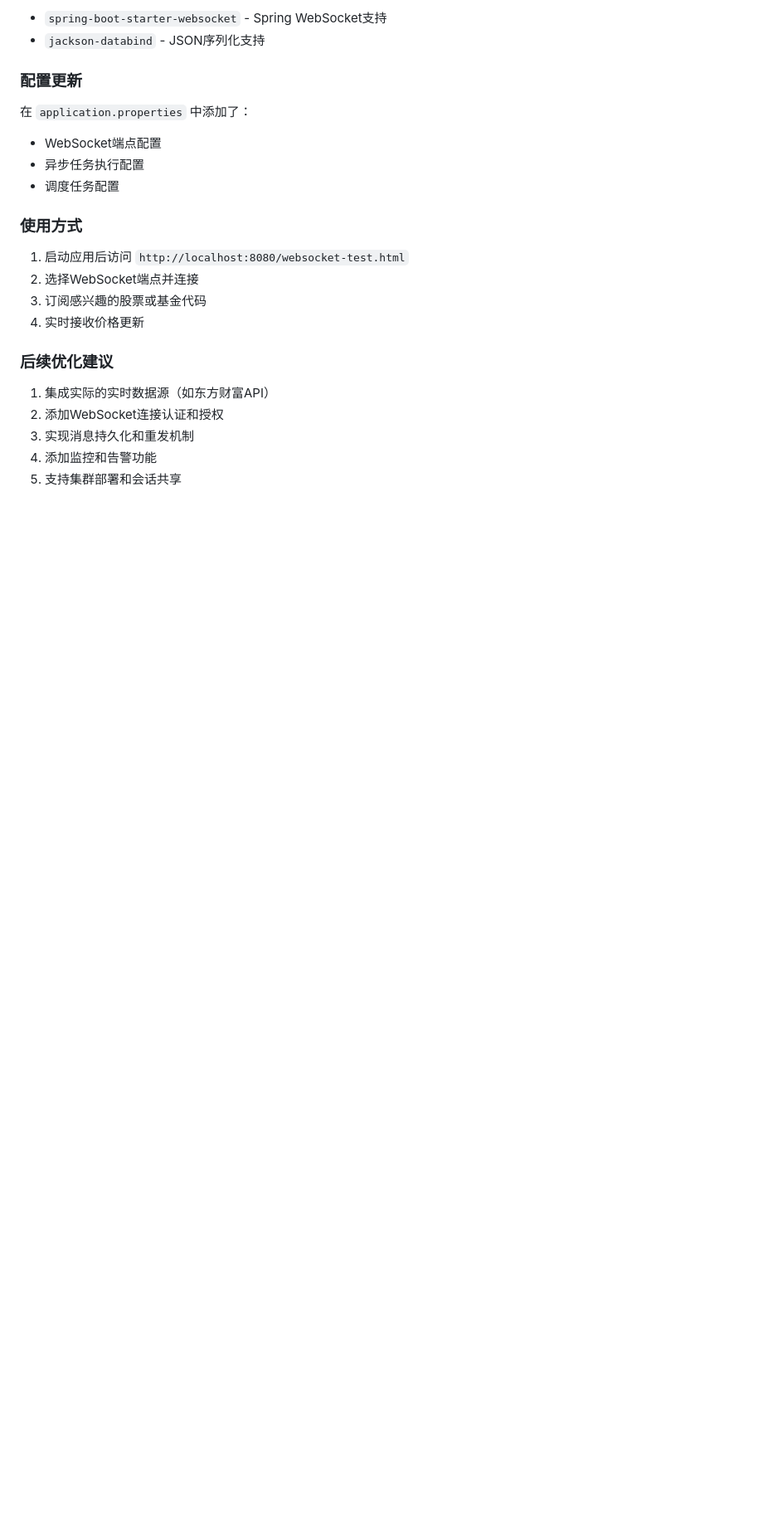
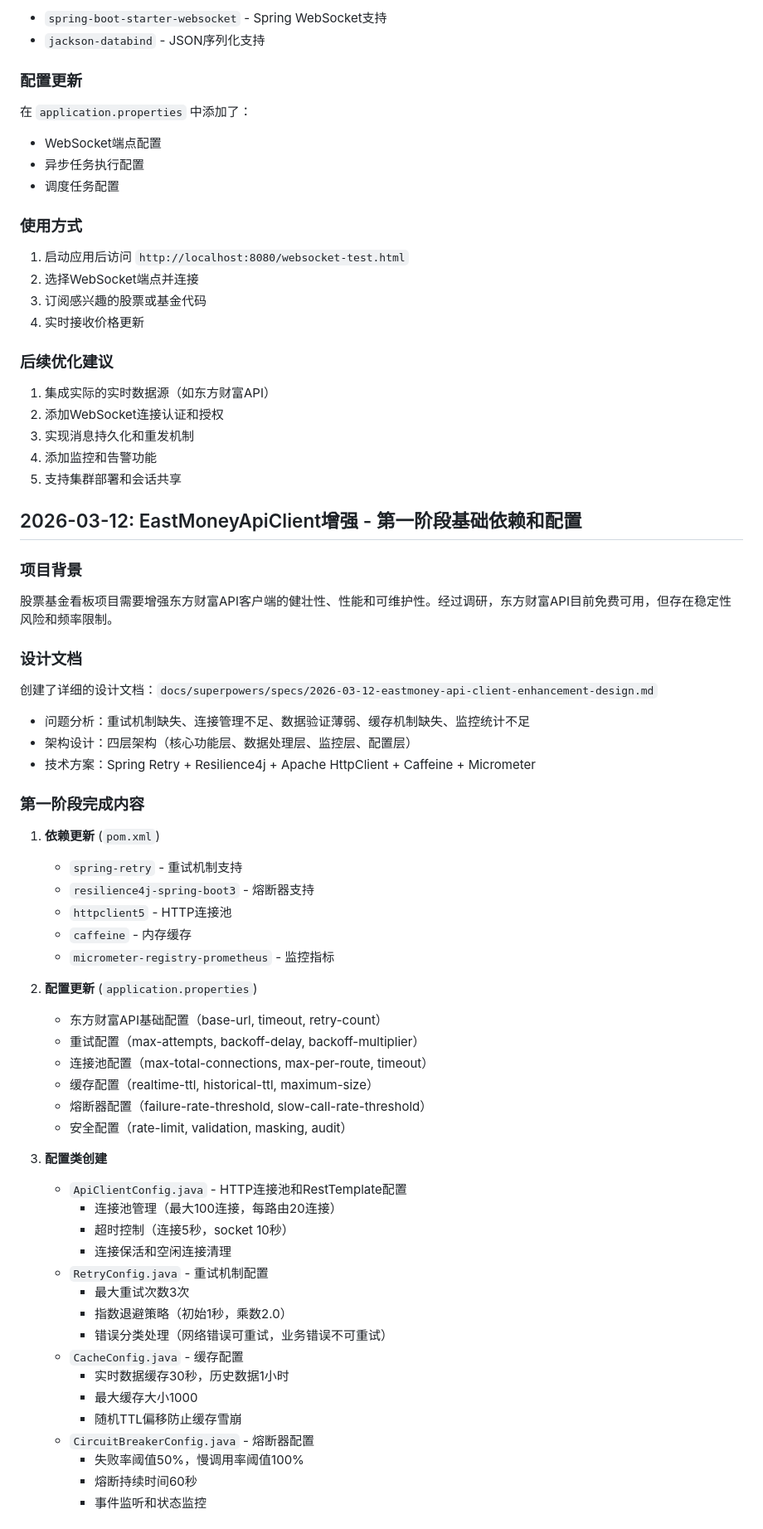
Before and after one commit to SparkZhou1994/Stock-Analysis, a Markdown page: doc/stock-dashboard/phase-diary.md, the part around one of its changes. Shown at 83% size. Drawn GitHub-style; blank space fills up the shorter version.

```diff
--- a/doc/stock-dashboard/phase-diary.md
+++ b/doc/stock-dashboard/phase-diary.md
@@ -110,3 +110,49 @@ stock-dashboard/src/test/java/com/spark/stockdashboard/websocket/
 3. 实现消息持久化和重发机制
 4. 添加监控和告警功能
 5. 支持集群部署和会话共享
+
+## 2026-03-12: EastMoneyApiClient增强 - 第一阶段基础依赖和配置
+
+### 项目背景
+股票基金看板项目需要增强东方财富API客户端的健壮性、性能和可维护性。经过调研，东方财富API目前免费可用，但存在稳定性风险和频率限制。
+
+### 设计文档
+创建了详细的设计文档：`docs/superpowers/specs/2026-03-12-eastmoney-api-client-enhancement-design.md`
+- 问题分析：重试机制缺失、连接管理不足、数据验证薄弱、缓存机制缺失、监控统计不足
+- 架构设计：四层架构（核心功能层、数据处理层、监控层、配置层）
+- 技术方案：Spring Retry + Resilience4j + Apache HttpClient + Caffeine + Micrometer
+
+### 第一阶段完成内容
+1. **依赖更新** (`pom.xml`)
+   - `spring-retry` - 重试机制支持
+   - `resilience4j-spring-boot3` - 熔断器支持
+   - `httpclient5` - HTTP连接池
+   - `caffeine` - 内存缓存
+   - `micrometer-registry-prometheus` - 监控指标
+
+2. **配置更新** (`application.properties`)
+   - 东方财富API基础配置（base-url, timeout, retry-count）
+   - 重试配置（max-attempts, backoff-delay, backoff-multiplier）
+   - 连接池配置（max-total-connections, max-per-route, timeout）
+   - 缓存配置（realtime-ttl, historical-ttl, maximum-size）
+   - 熔断器配置（failure-rate-threshold, slow-call-rate-threshold）
+   - 安全配置（rate-limit, validation, masking, audit）
+
+3. **配置类创建**
+   - `ApiClientConfig.java` - HTTP连接池和RestTemplate配置
+     - 连接池管理（最大100连接，每路由20连接）
+     - 超时控制（连接5秒，socket 10秒）
+     - 连接保活和空闲连接清理
+   - `RetryConfig.java` - 重试机制配置
+     - 最大重试次数3次
+     - 指数退避策略（初始1秒，乘数2.0）
+     - 错误分类处理（网络错误可重试，业务错误不可重试）
+   - `CacheConfig.java` - 缓存配置
+     - 实时数据缓存30秒，历史数据1小时
+     - 最大缓存大小1000
+     - 随机TTL偏移防止缓存雪崩
+   - `CircuitBreakerConfig.java` - 熔断器配置
+     - 失败率阈值50%，慢调用率阈值100%
+     - 熔断持续时间60秒
+     - 事件监听和状态监控
+
```
Also changed, not shown: other parts of doc/stock-dashboard/phase-diary.md (+61 -0 lines).
